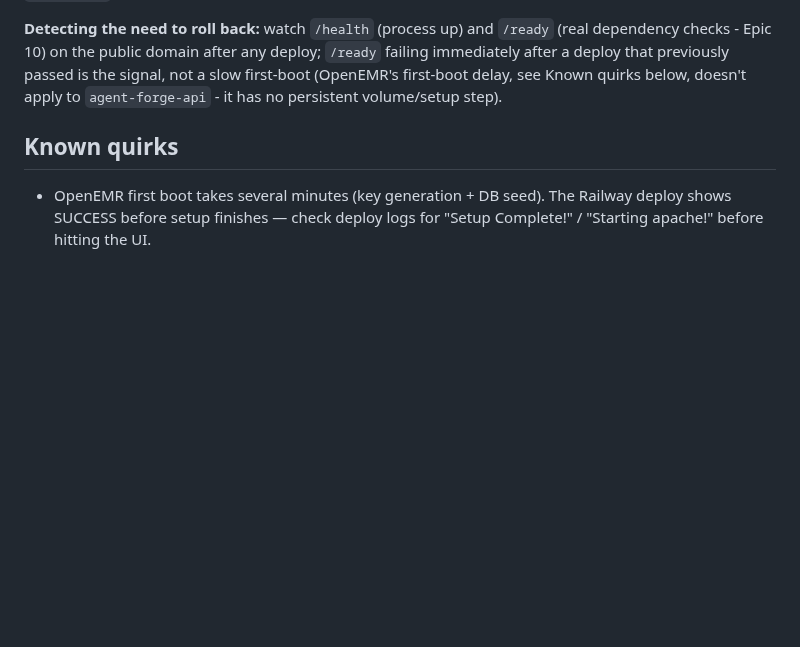
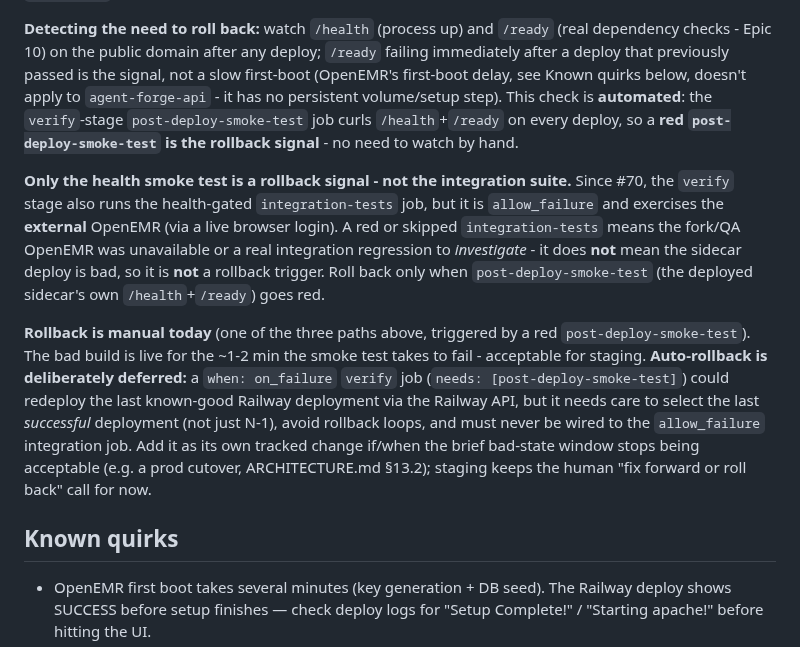
Before and after one commit to adammarquette/agent-forge-copilot, a Markdown page: documentation/RAILWAY.md, the part around the change. Rendered like a GitHub page; blank space fills up the shorter version.

Commit message:
docs(railway): rollback semantics for the post-deploy smoke test (#70)
Document that the verify-stage post-deploy-smoke-test (/health+/ready) is the
automated rollback signal, and that the health-gated integration-tests job
(allow_failure, external OpenEMR) is explicitly NOT a rollback trigger. Rollback
stays manual (the three existing paths) for now; note auto-rollback as a
deliberately-deferred future option with its caveats (pick last *successful*
deployment, avoid loops, never wire to the allow_failure job).

Assisted-by: Claude Opus 4.8 <noreply@anthropic.com>

```diff
--- a/documentation/RAILWAY.md
+++ b/documentation/RAILWAY.md
@@ -401,7 +401,29 @@ rather than going through `deploy.yml`.
 `/ready` failing immediately after a deploy that previously passed is the
 signal, not a slow first-boot (OpenEMR's first-boot delay, see Known quirks
 below, doesn't apply to `agent-forge-api` - it has no persistent volume/setup
-step).
+step). This check is **automated**: the `verify`-stage `post-deploy-smoke-test`
+job curls `/health`+`/ready` on every deploy, so a **red `post-deploy-smoke-test`
+is the rollback signal** - no need to watch by hand.
+
+**Only the health smoke test is a rollback signal - not the integration suite.**
+Since #70, the `verify` stage also runs the health-gated `integration-tests`
+job, but it is `allow_failure` and exercises the **external** OpenEMR (via a
+live browser login). A red or skipped `integration-tests` means the fork/QA
+OpenEMR was unavailable or a real integration regression to *investigate* - it
+does **not** mean the sidecar deploy is bad, so it is **not** a rollback
+trigger. Roll back only when `post-deploy-smoke-test` (the deployed sidecar's
+own `/health`+`/ready`) goes red.
+
+**Rollback is manual today** (one of the three paths above, triggered by a red
+`post-deploy-smoke-test`). The bad build is live for the ~1-2 min the smoke test
+takes to fail - acceptable for staging. **Auto-rollback is deliberately deferred:**
+a `when: on_failure` `verify` job (`needs: [post-deploy-smoke-test]`) could
+redeploy the last known-good Railway deployment via the Railway API, but it
+needs care to select the last *successful* deployment (not just N-1), avoid
+rollback loops, and must never be wired to the `allow_failure` integration job.
+Add it as its own tracked change if/when the brief bad-state window stops being
+acceptable (e.g. a prod cutover, ARCHITECTURE.md §13.2); staging keeps the human
+"fix forward or roll back" call for now.
 
 ## Known quirks
 
```
